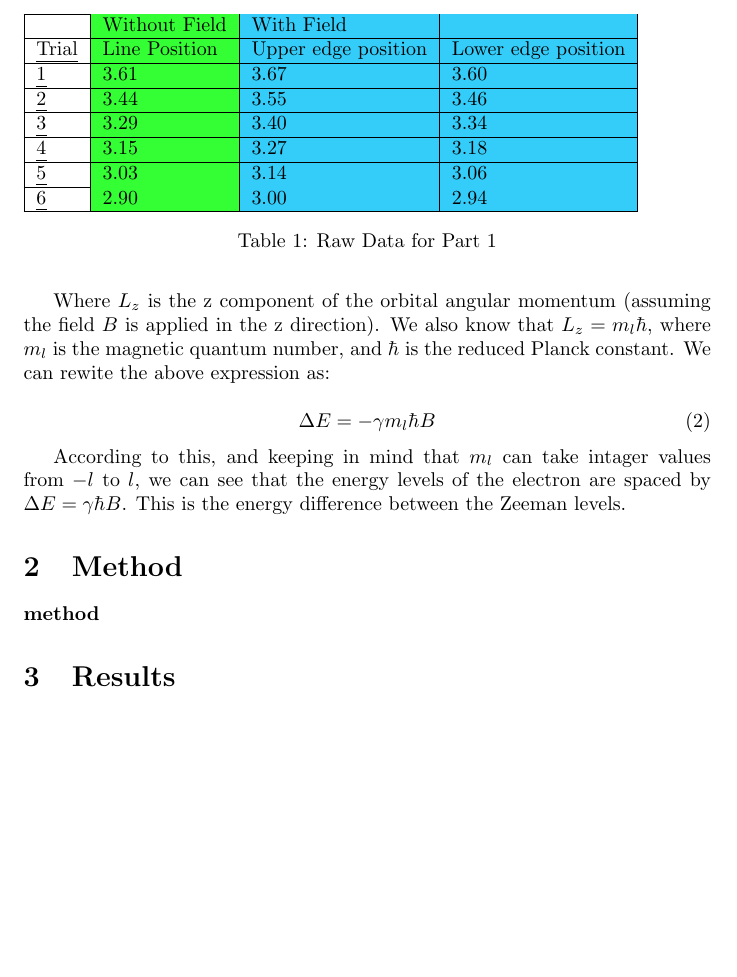
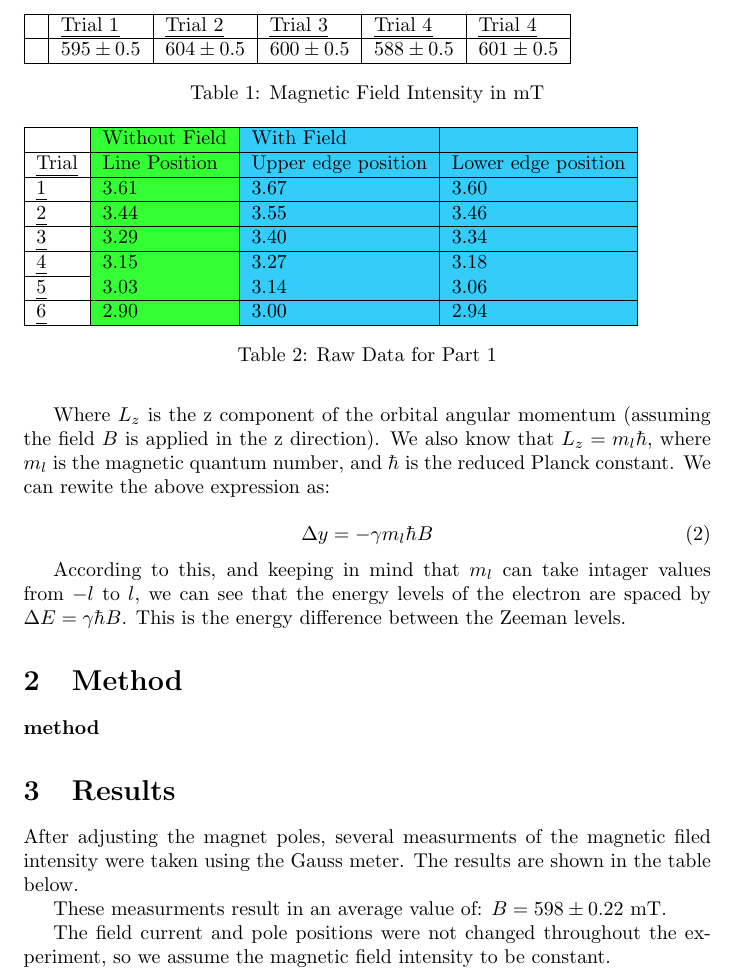
Before and after one commit to Mateusz-alicante/PHY294-2w, a LaTeX document (main.tex, which reads Results/Results.tex, intro/intro.tex): part of page 2 of 2 before the commit and part of page 2 of 3 after it, cut at the place of the change, the shorter picture padded with empty space. Compiled offline with pdfLaTeX.

Commit message:
added average field calculation

```diff
--- a/Results/Results.tex
+++ b/Results/Results.tex
@@ -1,8 +1,24 @@
 
 \section{Results}
 
+After adjusting the magnet poles, several measurments of the magnetic filed intensity were taken using the Gauss meter. The results are shown in the table below.
+
+\begin{table}
+    \begin{tabular}{|l|l|l|l|l|l|}
+        \hline
+        {\ul } & {\ul Trial 1} & {\ul Trial 2}  & {\ul Trial 3}  & {\ul Trial 4}  & {\ul Trial 4} \\ \hline
+        {\ul } & $595 \pm 0.5$ & $604  \pm 0.5$ & $600  \pm 0.5$ & $588  \pm 0.5$ & $601 \pm 0.5$ \\ \hline
+    \end{tabular}
+    \caption{Magnetic Field Intensity in mT}
+
+\end{table}
+
+These measurments result in an average value of: $B = 598 \pm 0.22$ mT.
+
+The field current and pole positions were not changed throughout the experiment, so we assume the
+magnetic field intensity to be constant.
+
 \subsection{Part 1: Observing the Zeeman split perpendicularly to the magnetic field}
-
 
 % Source: Raw_Data_Part_1.tgn
 \begin{table}[]
--- a/intro/intro.tex
+++ b/intro/intro.tex
@@ -39,7 +39,7 @@ Where $L_z$ is the z component of the orbital angular momentum (assuming the fie
 $L_z = m_l \hbar$, where $m_l$ is the magnetic quantum number, and $\hbar$ is the reduced Planck constant. We can rewite the above expression as:
 
 \begin{equation}
-    \Delta E = - \gamma m_l \hbar B
+    \Delta y = - \gamma m_l \hbar B
 \end{equation}
 
 According to this, and keeping in mind that $m_l$ can take intager values from $-l$ to $l$, we can see that the energy levels of the electron
```
Also changed, not shown: main.pdf, intro/intro.tex (4 more changed lines), 1 other file.
